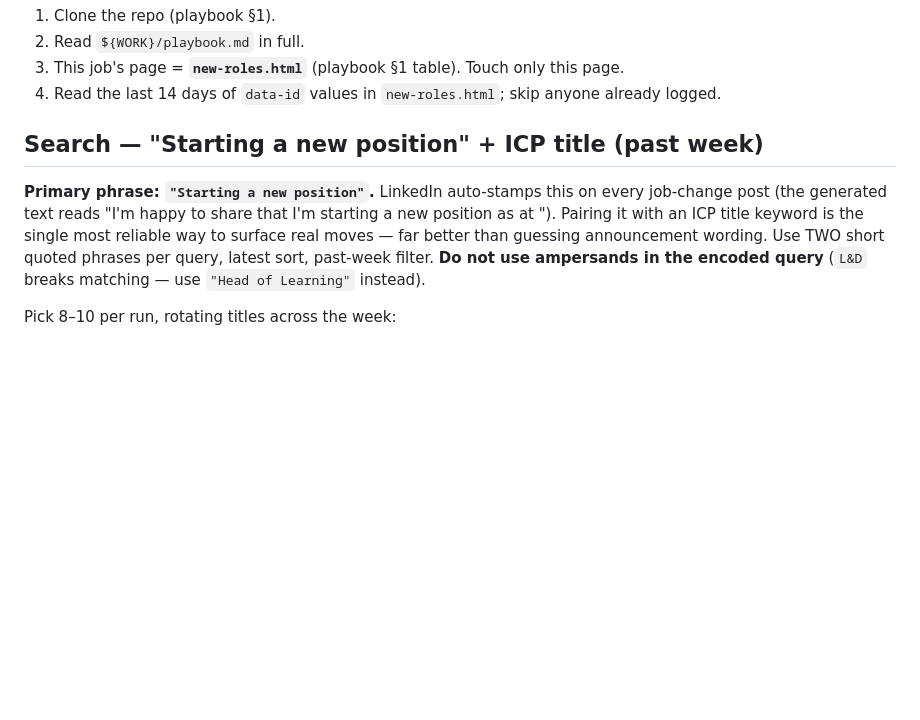
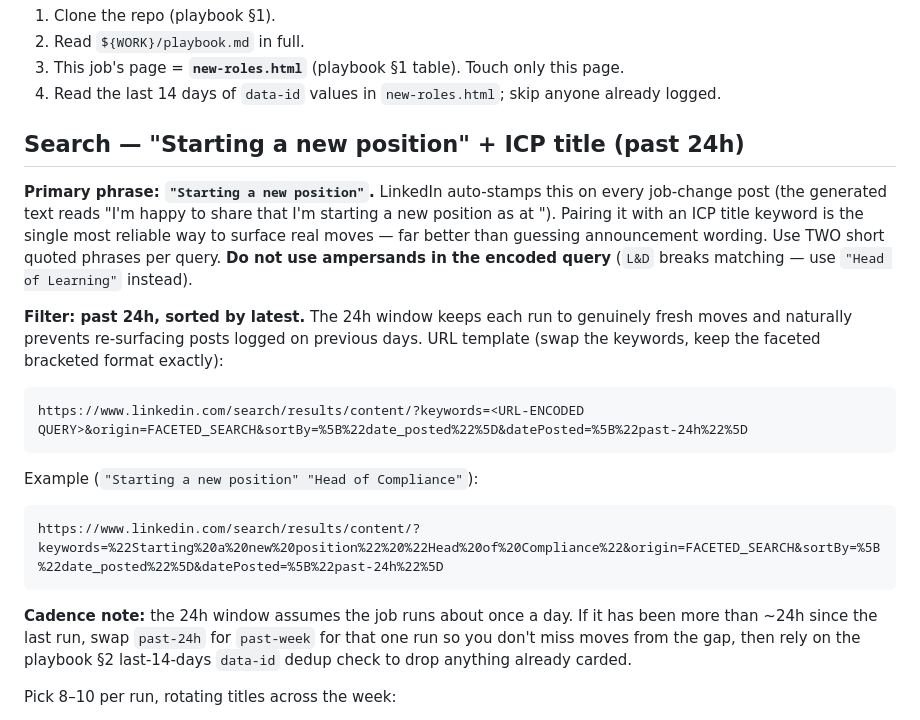
Before and after one commit to TobySinclair/linkedin-comment-tracker, a Markdown page: new-in-role-job.md, the part around the change. Rendered like a GitHub page; blank space fills up the shorter version.

Commit message:
new-in-role: switch to past-24h faceted filter + URL template

````diff
--- a/new-in-role-job.md
+++ b/new-in-role-job.md
@@ -18,9 +18,23 @@ Read the shared playbook first — it holds all infra, voice, templates, slugs a
 3. This job's page = **`new-roles.html`** (playbook §1 table). Touch only this page.
 4. Read the last 14 days of `data-id` values in `new-roles.html`; skip anyone already logged.
 
-## Search — "Starting a new position" + ICP title (past week)
+## Search — "Starting a new position" + ICP title (past 24h)
 
-**Primary phrase: `"Starting a new position"`.** LinkedIn auto-stamps this on every job-change post (the generated text reads "I'm happy to share that I'm starting a new position as <Title> at <Company>"). Pairing it with an ICP title keyword is the single most reliable way to surface real moves — far better than guessing announcement wording. Use TWO short quoted phrases per query, latest sort, past-week filter. **Do not use ampersands in the encoded query** (`L&D` breaks matching — use `"Head of Learning"` instead).
+**Primary phrase: `"Starting a new position"`.** LinkedIn auto-stamps this on every job-change post (the generated text reads "I'm happy to share that I'm starting a new position as <Title> at <Company>"). Pairing it with an ICP title keyword is the single most reliable way to surface real moves — far better than guessing announcement wording. Use TWO short quoted phrases per query. **Do not use ampersands in the encoded query** (`L&D` breaks matching — use `"Head of Learning"` instead).
+
+**Filter: past 24h, sorted by latest.** The 24h window keeps each run to genuinely fresh moves and naturally prevents re-surfacing posts logged on previous days. URL template (swap the keywords, keep the faceted bracketed format exactly):
+
+```
+https://www.linkedin.com/search/results/content/?keywords=<URL-ENCODED QUERY>&origin=FACETED_SEARCH&sortBy=%5B%22date_posted%22%5D&datePosted=%5B%22past-24h%22%5D
+```
+
+Example (`"Starting a new position" "Head of Compliance"`):
+
+```
+https://www.linkedin.com/search/results/content/?keywords=%22Starting%20a%20new%20position%22%20%22Head%20of%20Compliance%22&origin=FACETED_SEARCH&sortBy=%5B%22date_posted%22%5D&datePosted=%5B%22past-24h%22%5D
+```
+
+**Cadence note:** the 24h window assumes the job runs about once a day. If it has been more than ~24h since the last run, swap `past-24h` for `past-week` for that one run so you don't miss moves from the gap, then rely on the playbook §2 last-14-days `data-id` dedup check to drop anything already carded.
 
 Pick 8–10 per run, rotating titles across the week:
 
````
